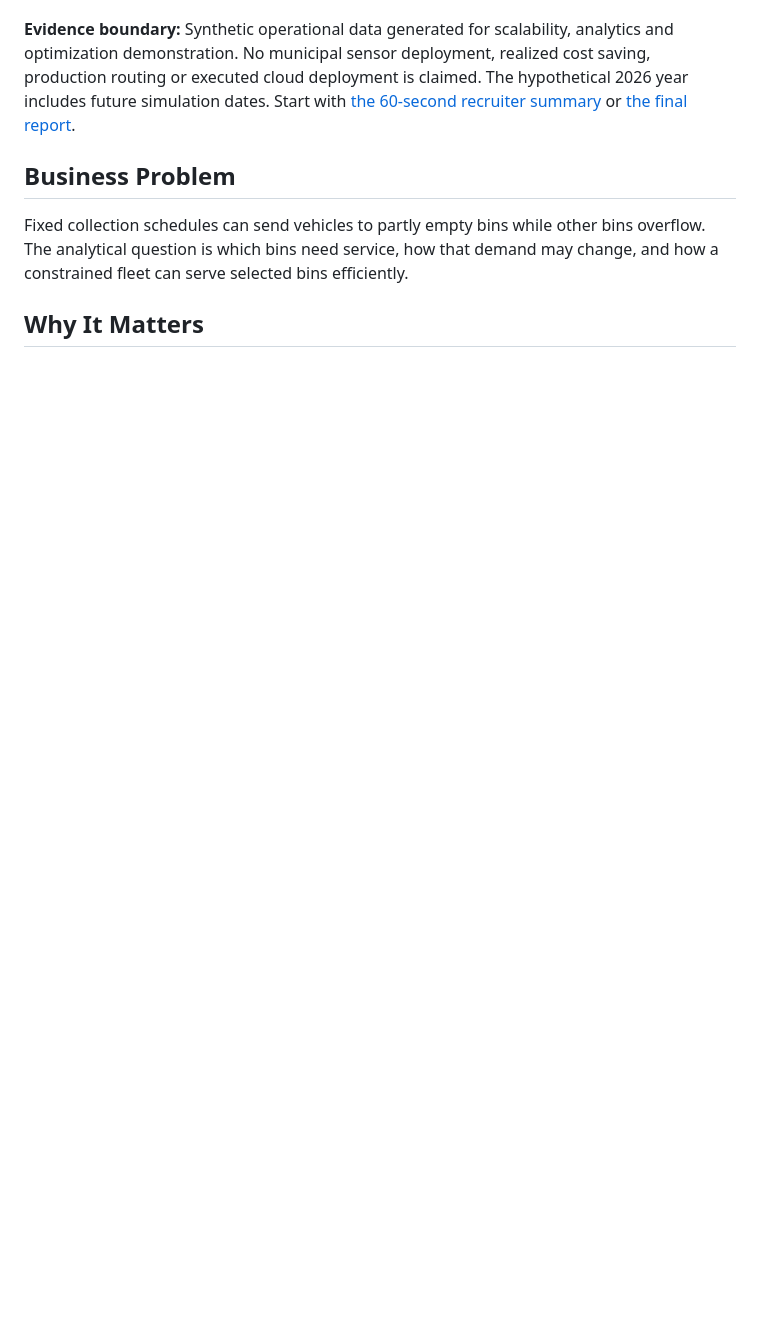
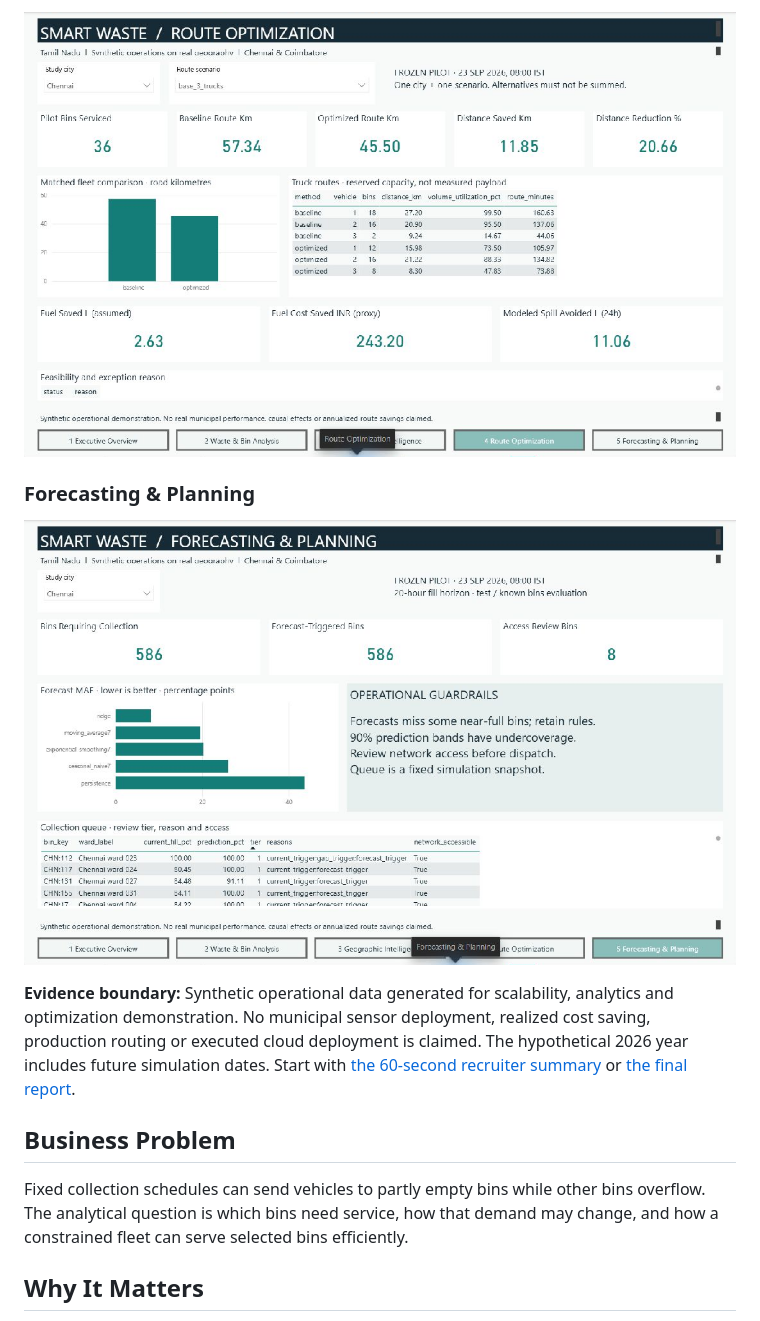
Before and after one commit to Ashwin76038/Smart_Waste_Collection_Optimization, a Markdown page: README.md, the part around one of its changes. Rendered like a GitHub page; pictures changed too: assets/waste-forecasting-planning.png (added), assets/waste-route-optimization.png (added); blank space fills up the shorter version.

Commit message:
docs: Add actual Smart Waste report page previews

```diff
--- a/README.md
+++ b/README.md
@@ -4,3 +19,9 @@ An auditable analytics portfolio for **Chennai and Coimbatore, Tamil Nadu**: rea
+![Smart Waste Route Optimization](assets/waste-route-optimization.png)
+
+### Forecasting & Planning
+
+![Smart Waste Forecasting & Planning](assets/waste-forecasting-planning.png)
+
 
 **Evidence boundary:** Synthetic operational data generated for scalability, analytics and optimization demonstration. No municipal sensor deployment, realized cost saving, production routing or executed cloud deployment is claimed. The hypothetical 2026 year includes future simulation dates. Start with [the 60-second recruiter summary](docs/RECRUITER_SUMMARY.md) or [the final report](FINAL_PROJECT_REPORT.md).
 
```
Also changed, not shown: other parts of README.md (+20 -0 lines), assets/waste-executive-overview.png (added), assets/waste-waste-bin-analysis.png (added).
